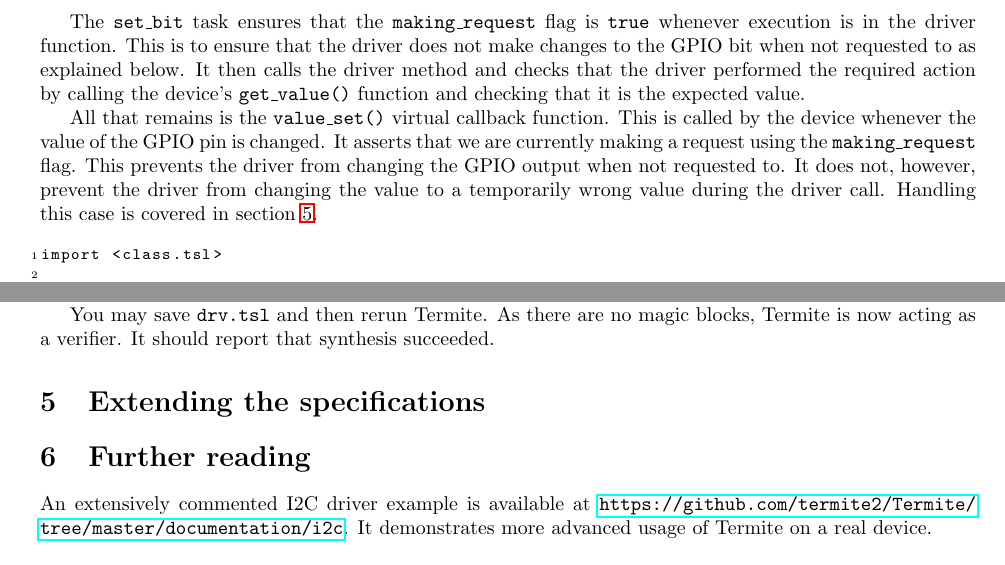
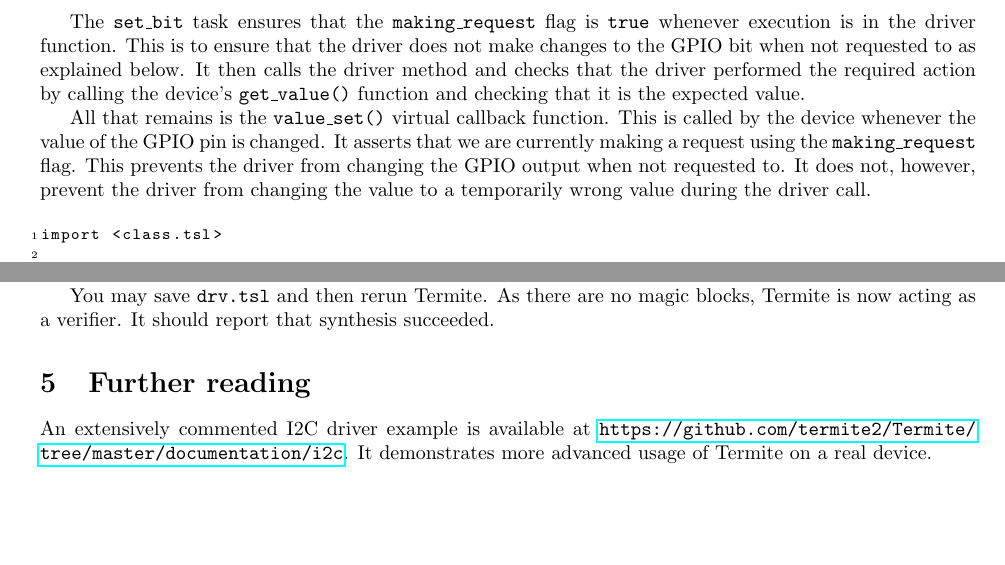
Before and after one commit to termite2/Termite, a LaTeX document (documentation/tutorial/tutorial.tex): two parts of pages 3 and 5 of 6, joined at a grey line, cut so that both start at the same text, the shorter picture padded with empty space. Compiled offline with pdfLaTeX.

Commit message:
remove extending the specs section

```diff
--- a/documentation/tutorial/tutorial.tex
+++ b/documentation/tutorial/tutorial.tex
@@ -106,7 +106,7 @@ The process \code{pos} loops forever (the \code{forever} block), nondeterministi
 
 The \code{set\_bit} task ensures that the \code{making\_request} flag is \code{true} whenever execution is in the driver function. This is to ensure that the driver does not make changes to the GPIO bit when not requested to as explained below. It then calls the driver method and checks that the driver performed the required action by calling the device's \code{get\_value()} function and checking that it is the expected value.
 
-All that remains is the \code{value\_set()} virtual callback function. This is called by the device whenever the value of the GPIO pin is changed. It asserts that we are currently making a request using the \code{making\_request} flag. This prevents the driver from changing the GPIO output when not requested to. It does not, however, prevent the driver from changing the value to a temporarily wrong value during the driver call. Handling this case is covered in section \ref{sec:extending}.
+All that remains is the \code{value\_set()} virtual callback function. This is called by the device whenever the value of the GPIO pin is changed. It asserts that we are currently making a request using the \code{making\_request} flag. This prevents the driver from changing the GPIO output when not requested to. It does not, however, prevent the driver from changing the value to a temporarily wrong value during the driver call.
 
 \begin{figure}[H]
 \lstset{numbers=left}
@@ -262,9 +262,6 @@ You may save \code{drv.tsl} and then rerun Termite. As there are no magic blocks
     \label{fig:screenshot_after}
 \end{figure}
 
-\section{Extending the specifications}
-\label{sec:extending}
-
 \section{Further reading}
 An extensively commented I2C driver example is available at \url{https://github.com/termite2/Termite/tree/master/documentation/i2c}. It demonstrates more advanced usage of Termite on a real device.
 
```
